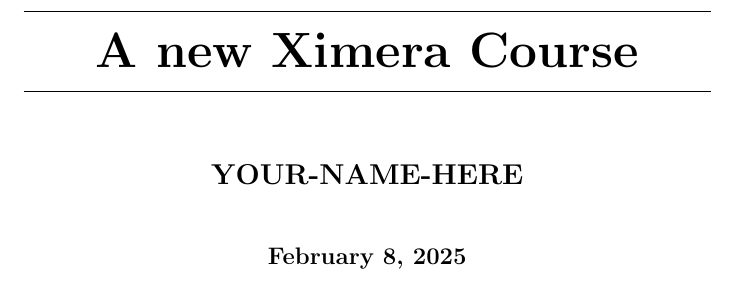
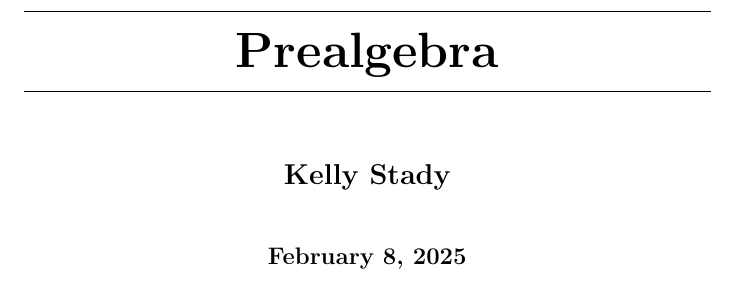
Before and after one commit to kstady/Prealgebra, a LaTeX document (newCourse.tex): part of page 1 of 3, cut at the place of the change. Compiled offline with pdfLaTeX.

Commit message:
Update newCourse.tex

```diff
--- a/newCourse.tex
+++ b/newCourse.tex
@@ -1,11 +1,11 @@
 \documentclass{xourse}
 
-\title{A new Ximera Course}
-\author{YOUR-NAME-HERE}
+\title{Prealgebra}
+\author{Kelly Stady}
 
 \begin{document}
 \begin{abstract}
-    A default abstract of an almost empty course.
+    Lessons for prealgebra.
 \end{abstract}
 \maketitle
 
```
